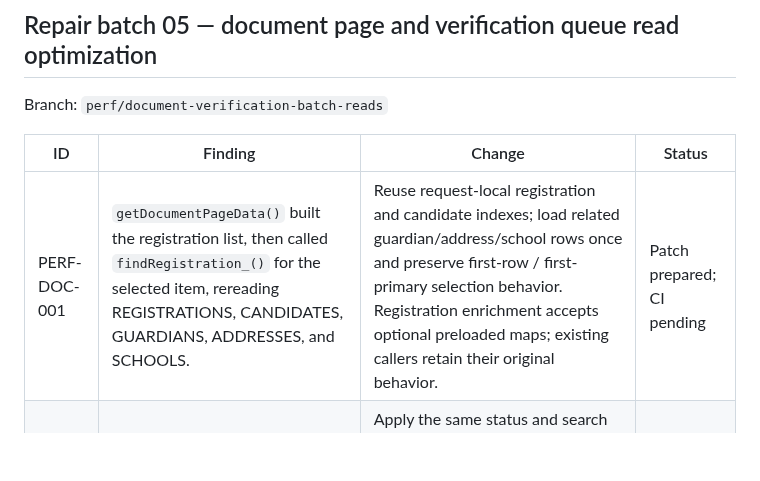
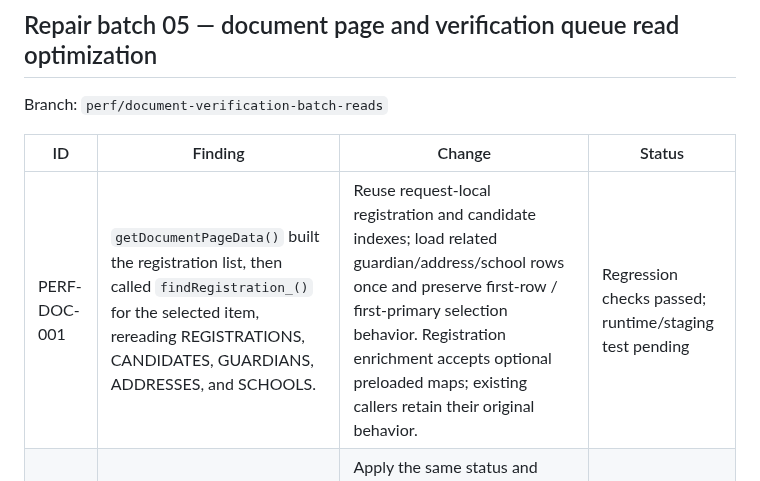
Before and after one commit to appfathanmubina/psb-pcbfm, a Markdown page: AUDIT-REPAIR-LOG.md, the part around the change. Drawn GitHub-style; blank space fills up the shorter version.

Commit message:
Record successful backend optimization regression checks

```diff
--- a/AUDIT-REPAIR-LOG.md
+++ b/AUDIT-REPAIR-LOG.md
@@ -278,7 +278,7 @@ Branch: `perf/document-verification-batch-reads`
 
 | ID | Finding | Change | Status |
 |---|---|---|---|
-| PERF-DOC-001 | `getDocumentPageData()` built the registration list, then called `findRegistration_()` for the selected item, rereading REGISTRATIONS, CANDIDATES, GUARDIANS, ADDRESSES, and SCHOOLS. | Reuse request-local registration and candidate indexes; load related guardian/address/school rows once and preserve first-row / first-primary selection behavior. Registration enrichment accepts optional preloaded maps; existing callers retain their original behavior. | Patch prepared; CI pending |
+| PERF-DOC-001 | `getDocumentPageData()` built the registration list, then called `findRegistration_()` for the selected item, rereading REGISTRATIONS, CANDIDATES, GUARDIANS, ADDRESSES, and SCHOOLS. | Reuse request-local registration and candidate indexes; load related guardian/address/school rows once and preserve first-row / first-primary selection behavior. Registration enrichment accepts optional preloaded maps; existing callers retain their original behavior. | Regression checks passed; runtime/staging test pending |
 | PERF-VER-001 | `getVerificationQueue()` converted every registration row into an object before applying status and search filters. | Apply the same status and search conditions to raw row arrays first; create row objects only for matching queue entries. Keep enrichment, sorting, and the 200-row cap unchanged. | Patch prepared; CI pending |
 
 ### Scope and safety
```
